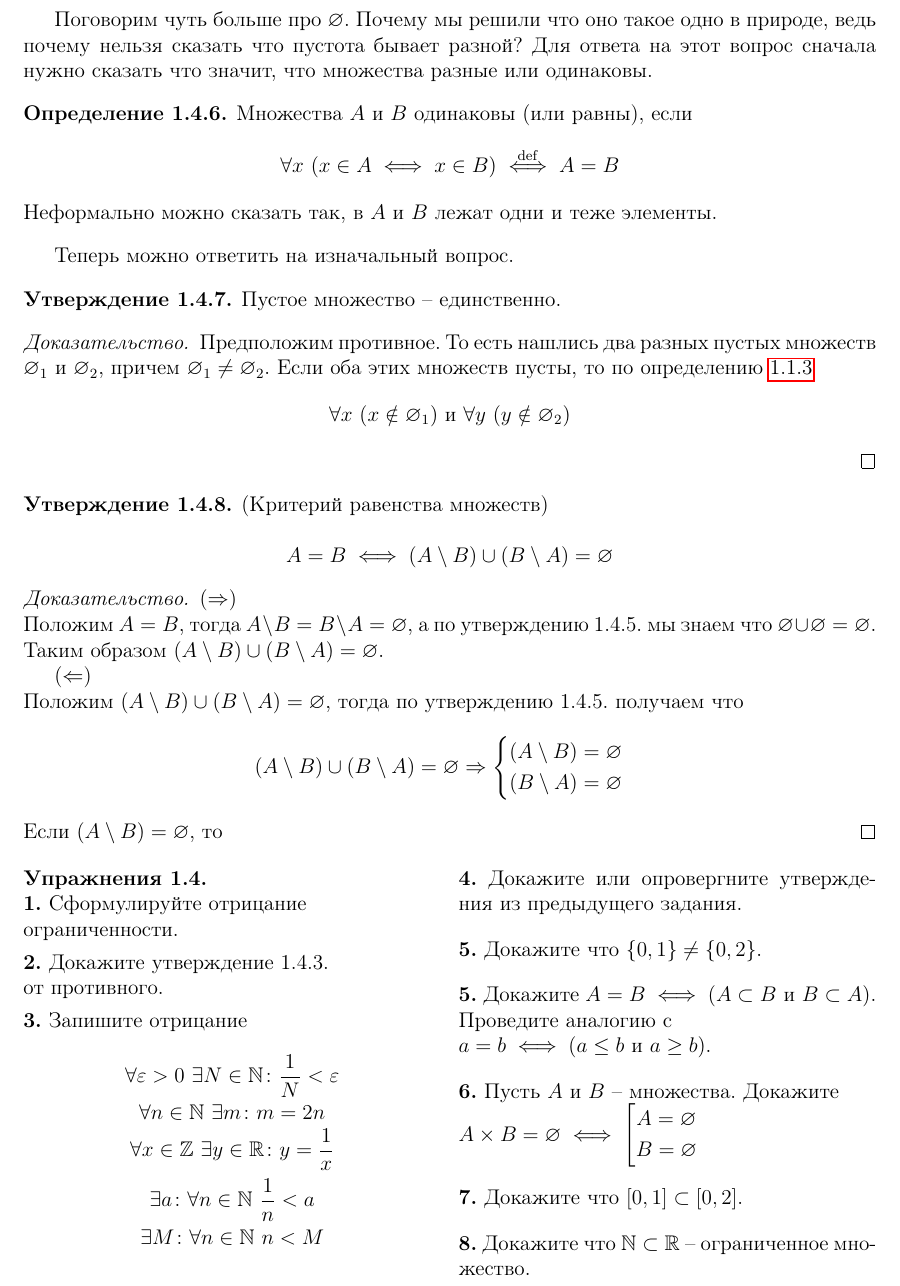
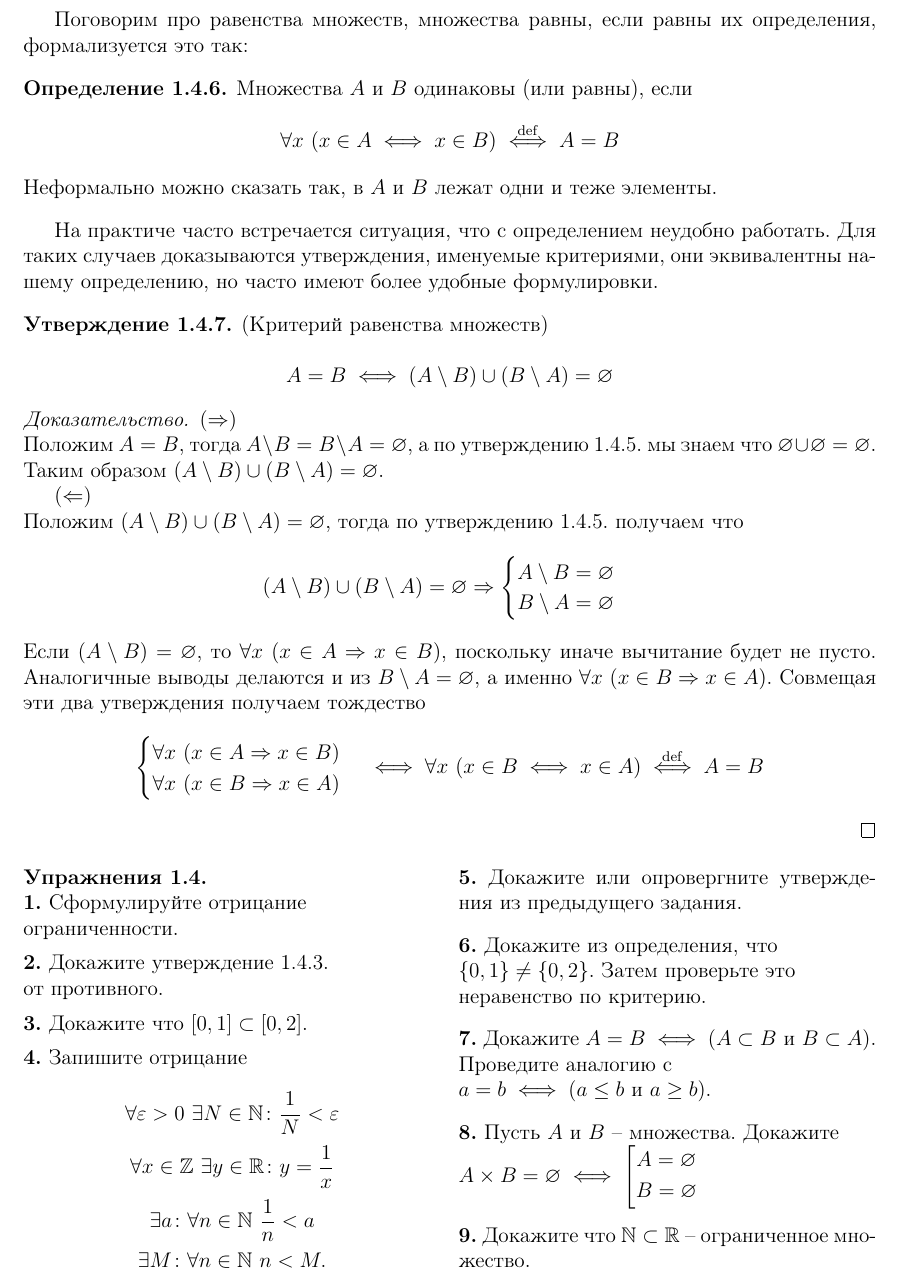
Before and after one commit to Vairades/math-course, a LaTeX book (ТеорияОтображений.tex, which reads Lesson1.4.tex): part of page 11 of 14, cut at the place of the change. Compiled offline with pdfLaTeX.

Commit message:
Оформил 1.4

```diff
--- a/Lesson1.4.tex
+++ b/Lesson1.4.tex
@@ -104,23 +104,13 @@ B=\varnothing
 \[\exists x_0\colon x_0\in A\cup B\Rightarrow x_0\in A\text{ или } x_0\in B\]
 Но и $A$, и $B$ -- пусты, а это противоречие. Таким образом утверждение доказано.
 \end{proof}
-Поговорим чуть больше про $\varnothing$. Почему мы решили что оно такое одно в природе, ведь почему нельзя сказать что пустота бывает разной? Для ответа на этот вопрос сначала нужно сказать что значит, что множества разные или одинаковы.
-\begin{definition}
+Поговорим про равенства множеств, множества равны, если равны их определения, формализуется это так:
+\begin{definition}\label{def:seteq}
 Множества $A$ и $B$ одинаковы (или равны), если
 \[\forall x\ (x\in A\iff x\in B) \overset{\mathrm{def}}{\iff} A=B\]
 Неформально можно сказать так, в $A$ и $B$ лежат одни и теже элементы.
 \end{definition}
-Теперь можно ответить на изначальный вопрос.
-
-\begin{statement}
-Пустое множество -- единственно.
-\end{statement}
-\begin{proof}
-Предположим противное. То есть нашлись два разных пустых множеств $\varnothing_1$ и $\varnothing_2$, причем $\varnothing_1\neq\varnothing_2$.
-Если оба этих множеств пусты, то по определению \ref{def:varnothing}
-\[\forall x\ (x\notin\varnothing_1)\text{ и }\forall y\ (y\notin\varnothing_2)\]
-\end{proof}
-
+На практиче часто встречается ситуация, что с определением неудобно работать. Для таких случаев доказываются утверждения, именуемые критериями, они эквивалентны нашему определению, но часто имеют более удобные формулировки.
 \begin{statement}
 (Критерий равенства множеств)\\
 \[A=B\iff (A\setminus B)\cup(B\setminus A)=\varnothing\]
@@ -134,14 +124,16 @@ B=\varnothing
 \[(A\setminus B)\cup(B\setminus A)=\varnothing
 \Rightarrow
 \begin{cases}
-(A\setminus B)=\varnothing\\
-(B\setminus A)=\varnothing
+A\setminus B=\varnothing\\
+B\setminus A=\varnothing
 \end{cases}\]
-Если $(A\setminus B)=\varnothing$, то
+Если $(A\setminus B)=\varnothing$, то $\forall x\ (x\in A\Rightarrow x\in B)$, поскольку иначе вычитание будет не пусто. Аналогичные выводы делаются и из $B\setminus A=\varnothing$, а именно $\forall x\ (x\in B\Rightarrow x\in A)$. Совмещая эти два утверждения получаем тождество
+\[\begin{cases}
+\forall x\ (x\in A\Rightarrow x\in B)\\
+\forall x\ (x\in B\Rightarrow x\in A)
+\end{cases}\iff
+\forall x\ (x\in B\iff x\in A)\overset{\mathrm{def}}{\iff} A=B\]
 \end{proof}
-
-
-
 \begin{multicols}{2}
 \begin{exercise}
 \ \\
@@ -153,25 +145,27 @@ B=\varnothing
 Докажите утверждение 1.4.3.\\от противного.
 
 \medskip\noindent\textbf{3.}
+Докажите что $[0,1]\subset[0,2]$.
+
+\medskip\noindent\textbf{4.}
 Запишите отрицание\\
 \[\forall \varepsilon>0\ \exists N\in\mathbb{N}\colon \frac{1}{N}<\varepsilon\]
-\[\forall n\in\mathbb{N}\ \exists m\colon m = 2n\]
 \[\forall x\in\mathbb{Z}\ \exists y\in\mathbb{R}\colon y = \frac{1}{x}\]
 \[\exists a\colon\forall n\in\mathbb{N}\ \frac{1}{n}<a\]
-\[\exists M\colon\forall n\in\mathbb{N}\ n<M\]
-\columnbreak
+\[\exists M\colon\forall n\in\mathbb{N}\ n<M.\]
 
-\medskip\noindent\textbf{4.}
+\medskip\noindent\textbf{5.}
 Докажите или опровергните утверждения из предыдущего задания.
 
-\medskip\noindent\textbf{5.}
-Докажите что $\{0,1\}\neq\{0,2\}$.
+\medskip\noindent\textbf{6.}
+Докажите из определения, что\\ $\{0,1\}\neq\{0,2\}$.
+Затем проверьте это\\ неравенство по критерию.
 
-\medskip\noindent\textbf{5.}
+\medskip\noindent\textbf{7.}
 Докажите $A=B\iff (A\subset B\text{ и }B\subset A)$.\\
 Проведите аналогию с\\ $a=b\iff (a\leq b\text{ и }a\geq b)$.
 
-\medskip\noindent\textbf{6.}
+\medskip\noindent\textbf{8.}
 Пусть $A$ и $B$ -- множества. Докажите\\
 $A\times B=\varnothing \iff
 \left[
@@ -181,10 +175,7 @@ B=\varnothing
 \end{gathered}
 \right.$
 
-\medskip\noindent\textbf{7.}
-Докажите что $[0,1]\subset[0,2]$.
-
-\medskip\noindent\textbf{8.}
+\medskip\noindent\textbf{9.}
 Докажите что $\mathbb{N}\subset\mathbb{R}$ -- ограниченное множество.
 \end{exercise}
 \end{multicols}
```
Also changed, not shown: ТеорияОтображений.pdf.
